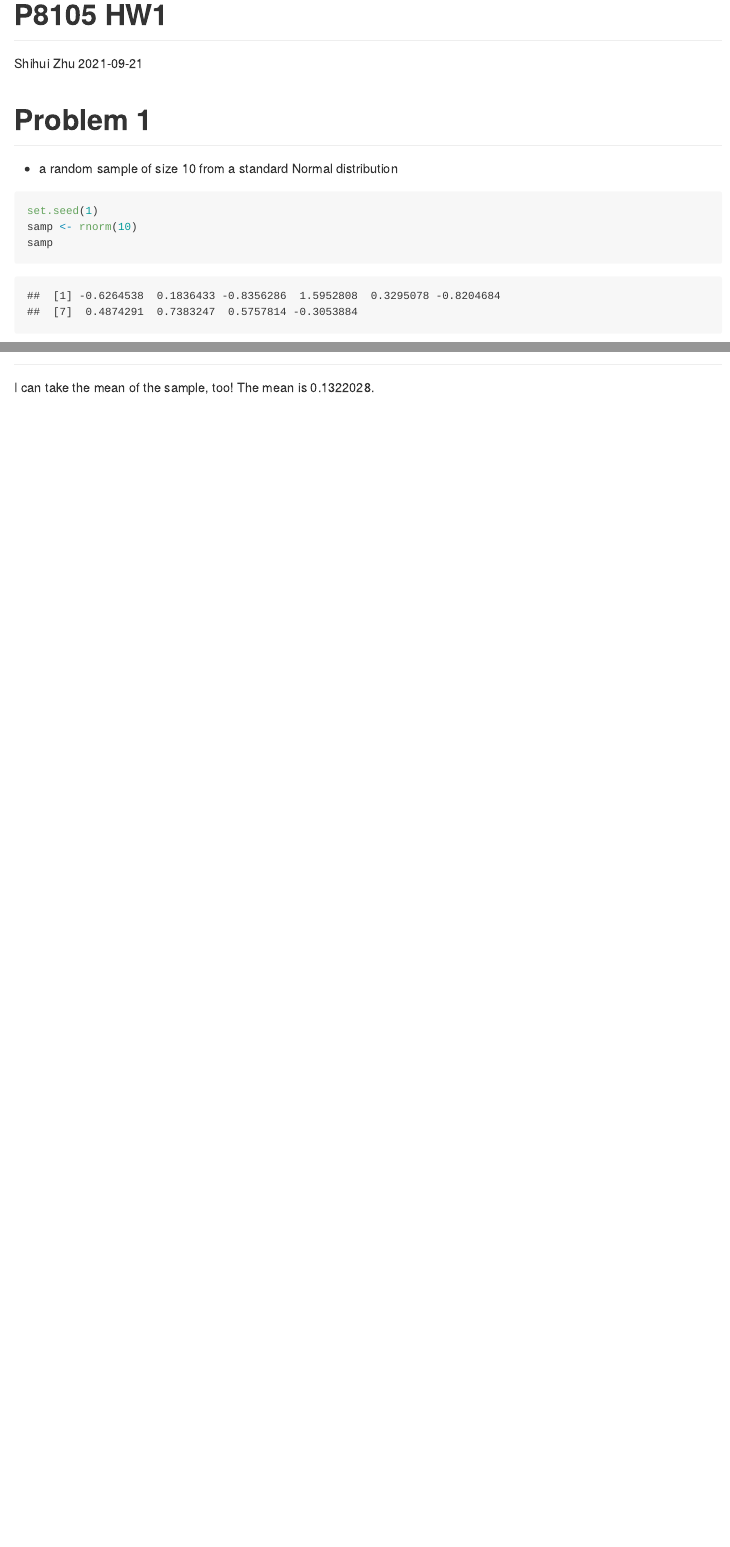
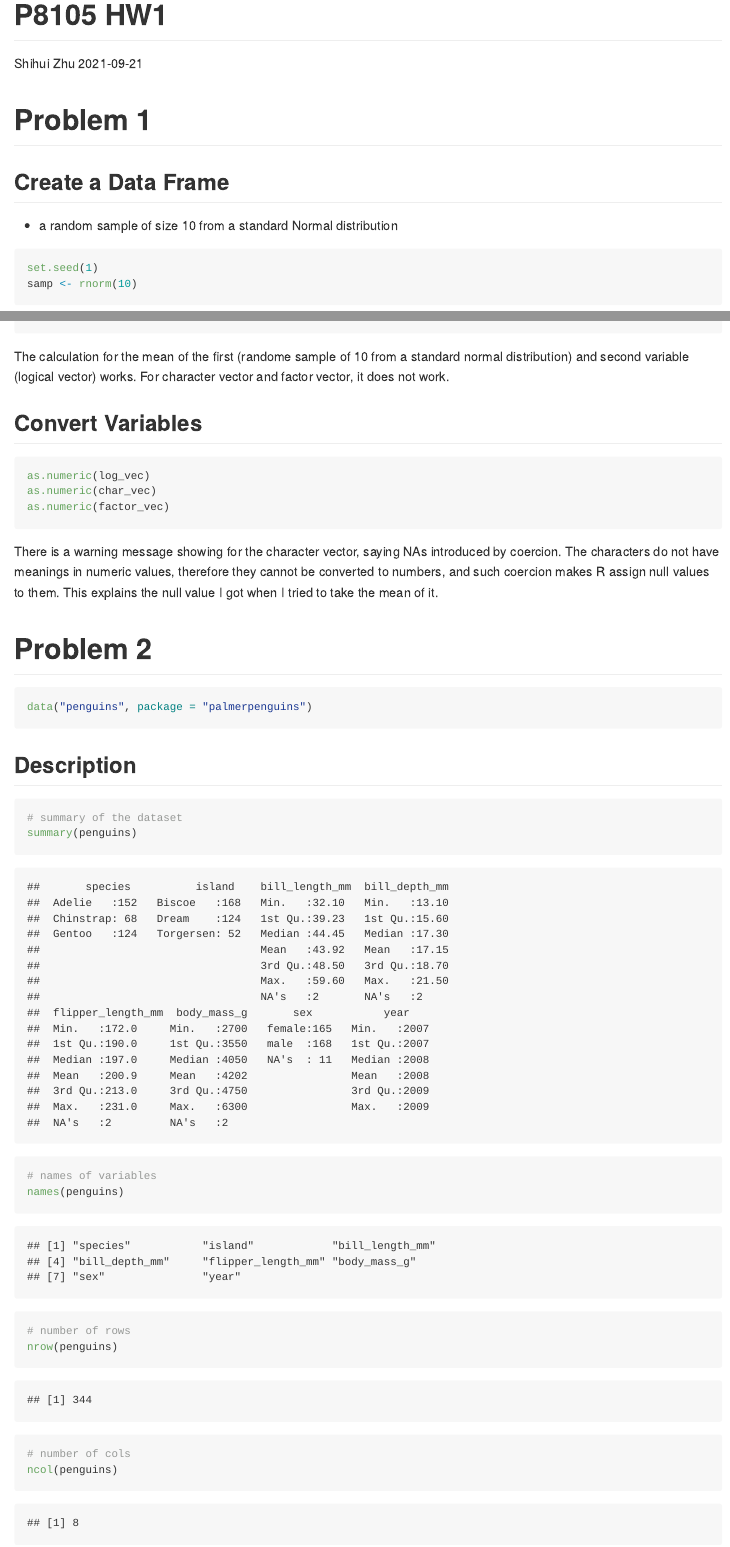
Before and after one commit to sz3029/p8105_hw1, an R Markdown document (p8105_hw1_sz3029.Rmd): the page in a window 1100 px wide, from its top, and a second part further down, joined at a grey line. The pictures show the output file p8105_hw1_sz3029.md that the author committed with the source, drawn offline in the style of GitHub.

Commit message:
problem 2 first commit

````diff
--- a/p8105_hw1_sz3029.Rmd
+++ b/p8105_hw1_sz3029.Rmd
@@ -44,4 +55,31 @@ df
+The calculation for the mean of the first (randome sample of 10 from a standard normal distribution) and second variable (logical vector) works. For
+character vector and factor vector, it does not work.
+
+## Convert Variables
+```{r convert, results='hide', warning=FALSE}
+as.numeric(log_vec)
+as.numeric(char_vec)
+as.numeric(factor_vec)
+```
+
+There is a warning message showing for the character vector, saying NAs
+introduced by coercion. The characters do not have meanings in numeric values,
+therefore they cannot be converted to numbers, and such coercion makes R
+assign null values to them. This explains the null value I got when I tried to
+take the mean of it.
+
 # Problem 2
-
-I can take the mean of the sample, too!
-The mean is `r mean(samp)`.
+```{r load_data}
+data("penguins", package = "palmerpenguins")
+```
+## Description
+```{r describe}
+# summary of the dataset
+summary(penguins)
+# names of variables
+names(penguins)
+# number of rows
+nrow(penguins)
+# number of cols
+ncol(penguins)
+```
````
Also changed, not shown: p8105_hw1_sz3029.md, p8105_hw1_sz3029.Rmd (17 more changed lines).
